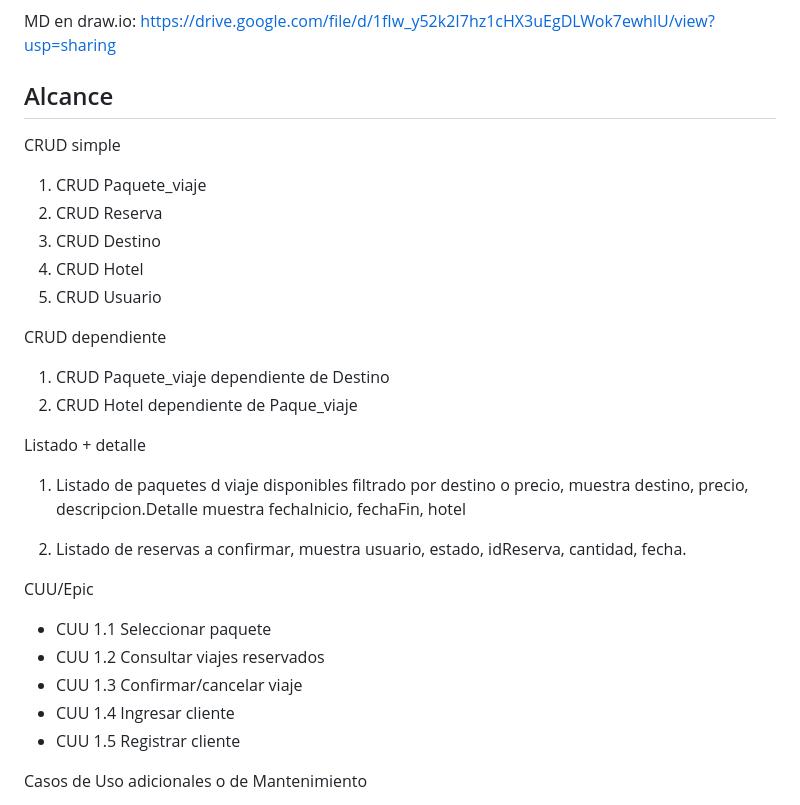
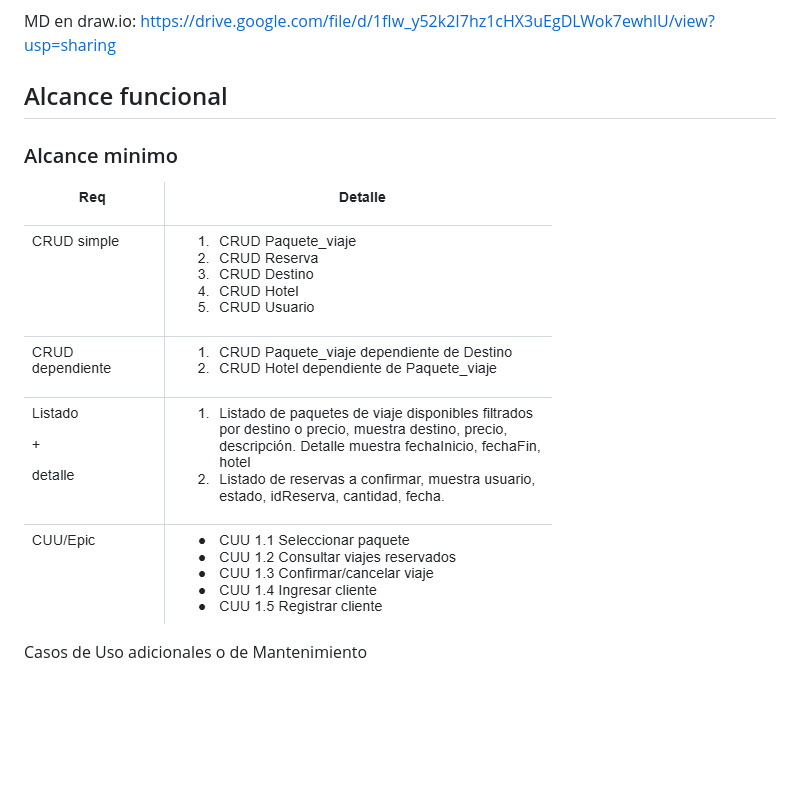
Before and after one commit to utnfrrodsw/tp, a Markdown page: proposal.md, the part around the change. Drawn GitHub-style; pictures changed too: image-1.png (added); blank space fills up the shorter version.

Commit message:
agg cuadro alcance minimo

```diff
--- a/proposal.md
+++ b/proposal.md
@@ -21,30 +21,10 @@ El proyecto consiste en el desarrollo de una aplicación web full stack para una
 
 MD en draw.io: https://drive.google.com/file/d/1fIw_y52k2I7hz1cHX3uEgDLWok7ewhlU/view?usp=sharing
 
-## Alcance
+## Alcance funcional
+### Alcance minimo
 
-CRUD simple
-1. CRUD Paquete_viaje
-2. CRUD Reserva
-3. CRUD Destino
-4. CRUD Hotel
-5. CRUD Usuario
-
-CRUD dependiente
-1. CRUD Paquete_viaje dependiente de Destino
-2. CRUD Hotel dependiente de Paque_viaje
-
-Listado + detalle
-1. Listado de paquetes d viaje disponibles filtrado por destino o precio, muestra destino, precio, descripcion.Detalle muestra fechaInicio, fechaFin, hotel
-
-2. Listado de reservas a confirmar, muestra usuario, estado, idReserva, cantidad, fecha.
-
-CUU/Epic
-* CUU 1.1 Seleccionar paquete
-* CUU 1.2 Consultar viajes reservados
-* CUU 1.3 Confirmar/cancelar viaje
-* CUU 1.4 Ingresar cliente
-* CUU 1.5 Registrar cliente
+![alt text](image-1.png)
 
 Casos de Uso adicionales o de Mantenimiento
 * CUU 2.1 Gestionar paquetes de viajes(hotel, duracion)
```
